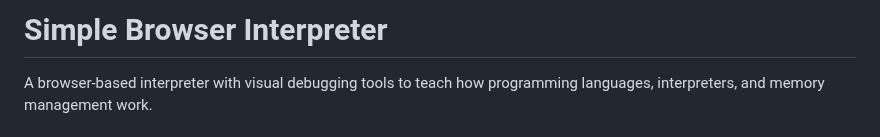
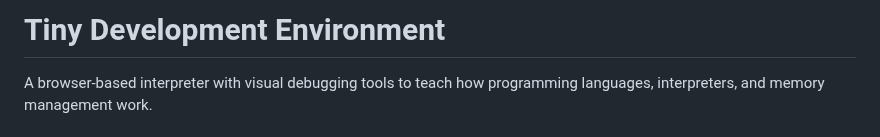
Before and after one commit to carlinw/simple-browser, a Markdown page: CLAUDE.md, the part around the change. Rendered like a GitHub page.

```diff
--- a/CLAUDE.md
+++ b/CLAUDE.md
@@ -1,4 +1,4 @@
-# Simple Browser Interpreter
+# Tiny Development Environment
 
 A browser-based interpreter with visual debugging tools to teach how programming languages, interpreters, and memory management work.
 
```
Also changed, not shown: releases/19.md (+9 -4 lines).
